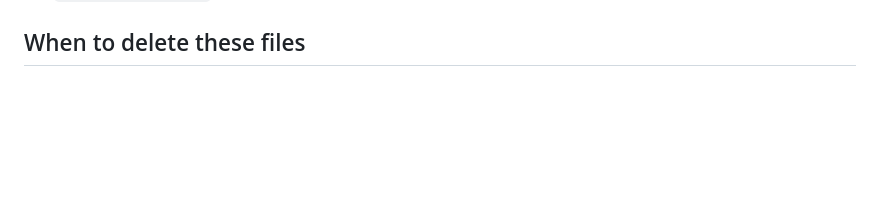
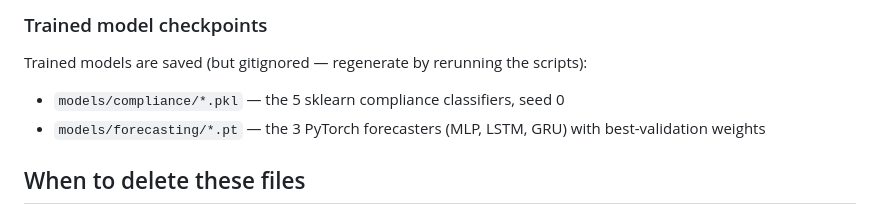
Before and after one commit to Fahmidaca/microgrid-dt, a Markdown page: data/synthetic/README.md, the part around one of its changes. Drawn GitHub-style; blank space fills up the shorter version.

```diff
--- a/data/synthetic/README.md
+++ b/data/synthetic/README.md
@@ -158,3 +247,13 @@ See [`figures/synthetic/`](../../figures/synthetic/) for:
+### Trained model checkpoints
+
+Trained models are saved (but gitignored — regenerate by rerunning
+the scripts):
+
+- `models/compliance/*.pkl` — the 5 sklearn compliance classifiers,
+  seed 0
+- `models/forecasting/*.pt` — the 3 PyTorch forecasters (MLP, LSTM,
+  GRU) with best-validation weights
+
 ## When to delete these files
 
 Once the EEE side's Simulink IEEE 14-bus simulator is producing real
```
Also changed, not shown: other parts of data/synthetic/README.md (+89 -0 lines).
